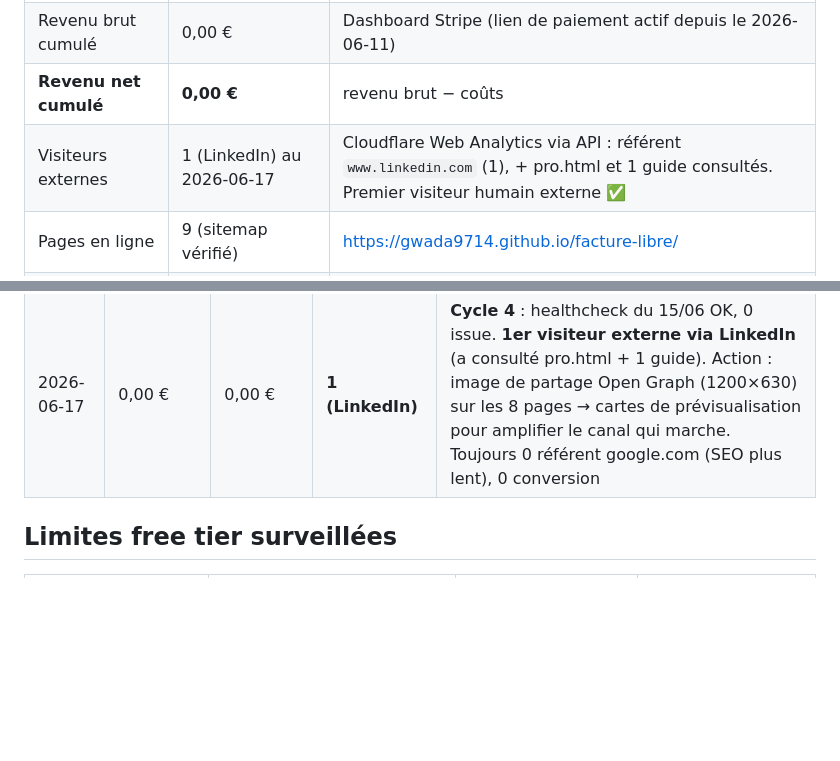
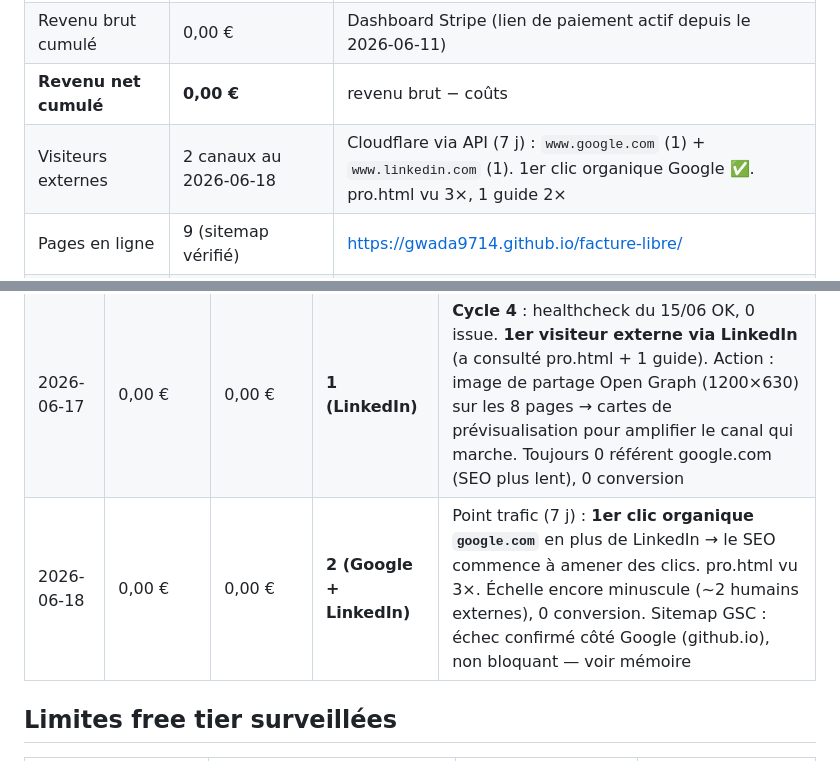
Before and after one commit to gwada9714/facture-libre, a Markdown page: METRICS.md, 2 parts joined by grey strips. Rendered like a GitHub page; blank space fills up the shorter version.

Commit message:
metrics: point trafic 18/06 — 1er clic organique Google (+ LinkedIn), 2 canaux externes

```diff
--- a/METRICS.md
+++ b/METRICS.md
@@ -11,7 +11,7 @@
 | **Coûts cumulés** | **0,00 €** | Aucun service payant utilisé (vérifié) |
 | Revenu brut cumulé | 0,00 € | Dashboard Stripe (lien de paiement actif depuis le 2026-06-11) |
 | **Revenu net cumulé** | **0,00 €** | revenu brut − coûts |
-| Visiteurs externes | 1 (LinkedIn) au 2026-06-17 | Cloudflare Web Analytics via API : référent `www.linkedin.com` (1), + pro.html et 1 guide consultés. Premier visiteur humain externe ✅ |
+| Visiteurs externes | 2 canaux au 2026-06-18 | Cloudflare via API (7 j) : `www.google.com` (1) + `www.linkedin.com` (1). 1er clic organique Google ✅. pro.html vu 3×, 1 guide 2× |
 | Pages en ligne | 9 (sitemap vérifié) | https://gwada9714.github.io/facture-libre/ |
 | Pages indexées Google | ≥ 4 confirmées (2026-06-13) | GSC : accueil + 2 guides + pro « sur Google / indexée » ; rich results FAQ + fil d'Ariane détectés |
 | Conversions Pro | 0 | Offre non activée |
@@ -47,6 +47,7 @@
 | 2026-06-13 | 0,00 € | 0,00 € | à lire (dashboard CF) | **Jalon indexation** : Google a indexé l'accueil + 2 guides + pro (vérifié GSC), rich results FAQ + fil d'Ariane détectés. Sitemap encore en « Impossible de récupérer » = latence GSC nouvelle propriété, NON bloquant (serveur 200/xml re-vérifié). Le flywheel SEO a démarré |
 | 2026-06-13 | 0,00 € | 0,00 € | 0 externe | **Cycle 3** : système vert, 0 issue. Trafic lu en autonomie (`cf-analytics.js`) : 20 pages vues, mais référents = interne (test) + direct/US (≈ Googlebot/rendu GSC) → toujours 0 humain externe, pas de `linkedin.com`. Action SEO : 5e guide « première facture auto-entrepreneur » (forte intention) + maillage. En attente : post LinkedIn + AlternativeTo (lundi) |
 | 2026-06-17 | 0,00 € | 0,00 € | **1 (LinkedIn)** | **Cycle 4** : healthcheck du 15/06 OK, 0 issue. **1er visiteur externe via LinkedIn** (a consulté pro.html + 1 guide). Action : image de partage Open Graph (1200×630) sur les 8 pages → cartes de prévisualisation pour amplifier le canal qui marche. Toujours 0 référent google.com (SEO plus lent), 0 conversion |
+| 2026-06-18 | 0,00 € | 0,00 € | **2 (Google + LinkedIn)** | Point trafic (7 j) : **1er clic organique `google.com`** en plus de LinkedIn → le SEO commence à amener des clics. pro.html vu 3×. Échelle encore minuscule (~2 humains externes), 0 conversion. Sitemap GSC : échec confirmé côté Google (github.io), non bloquant — voir mémoire |
 
 ## Limites free tier surveillées
 
```
